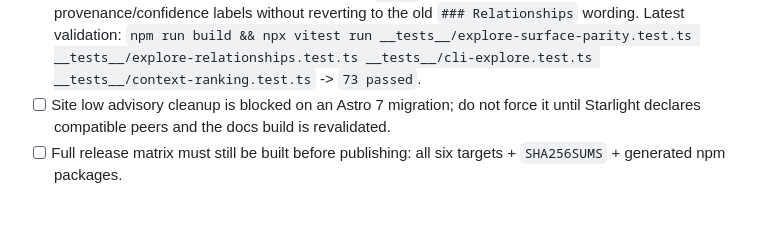
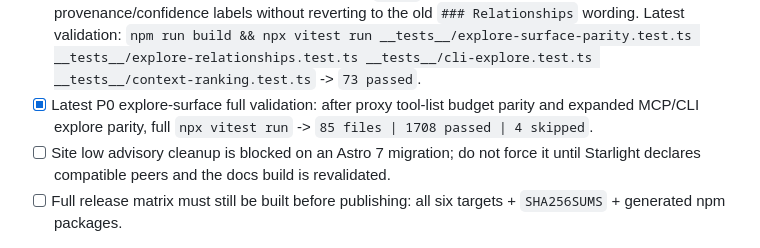
Before and after one commit to SolvingLab/OmniWeave, a Markdown page: CHECKPOINT.md, the part around the change. Drawn GitHub-style; blank space fills up the shorter version.

Commit message:
Record full explore parity validation

```diff
--- a/CHECKPOINT.md
+++ b/CHECKPOINT.md
@@ -173,6 +173,7 @@ Boundary rules:
 - [x] P0 stale truncation surface parity: JSON-RPC MCP and CLI now share a regression for stale-wrapper plus hard-ceiling explore output, proving stale banners stay surface-specific, source fences remain balanced, output stays within the inline ceiling, and truncation follow-ups do not leak MCP names into CLI or shell commands into MCP. Latest validation: `npm run build && npx vitest run __tests__/explore-surface-parity.test.ts __tests__/explore-output-budget.test.ts __tests__/cli-explore.test.ts __tests__/mcp-tool-allowlist.test.ts __tests__/mcp-daemon.test.ts` -> `88 passed`.
 - [x] P0 large-repo follow-up parity: black-box MCP/CLI explore now covers a medium-tier artifact query with first-party SCIP code plus external `research/*/repos/*` snapshots, forcing `Not shown above` with `maxFiles=1` and proving both surfaces keep research snapshots out of source output and follow-up names. Latest validation: `npm run build && npx vitest run __tests__/explore-surface-parity.test.ts __tests__/context-ranking.test.ts __tests__/cli-explore.test.ts __tests__/explore-output-budget.test.ts` -> `96 passed`.
 - [x] P0 flow/relationship surface parity: black-box MCP/CLI explore now covers medium-tier call-path output plus supporting relationships with heuristic cross-language and event edges, proving both surfaces keep source before relationships, rank `calls` before weak references/imports, and display provenance/confidence labels without reverting to the old `### Relationships` wording. Latest validation: `npm run build && npx vitest run __tests__/explore-surface-parity.test.ts __tests__/explore-relationships.test.ts __tests__/cli-explore.test.ts __tests__/context-ranking.test.ts` -> `73 passed`.
+- [x] Latest P0 explore-surface full validation: after proxy tool-list budget parity and expanded MCP/CLI explore parity, full `npx vitest run` -> `85 files | 1708 passed | 4 skipped`.
 - [ ] Site low advisory cleanup is blocked on an Astro 7 migration; do not force it until Starlight declares compatible peers and the docs build is revalidated.
 - [ ] Full release matrix must still be built before publishing: all six targets + `SHA256SUMS` + generated npm packages.
 
```
